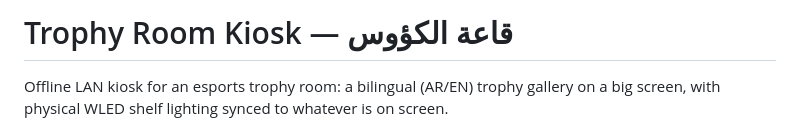
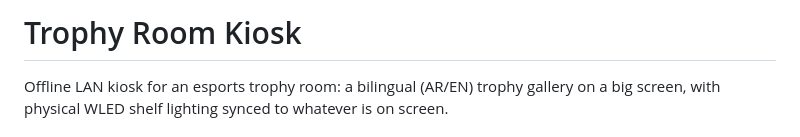
Before and after one commit to Mjebreen/trophy-room-kiosk, a Markdown page: README.md, the part around the change. Drawn GitHub-style.

Commit message:
Update README title to English only
Removed Arabic title from README and kept English title.

```diff
--- a/README.md
+++ b/README.md
@@ -1,4 +1,4 @@
-# Trophy Room Kiosk — قاعة الكؤوس
+# Trophy Room Kiosk
 
 Offline LAN kiosk for an esports trophy room: a bilingual (AR/EN) trophy gallery
 on a big screen, with physical WLED shelf lighting synced to whatever is on screen.
```
